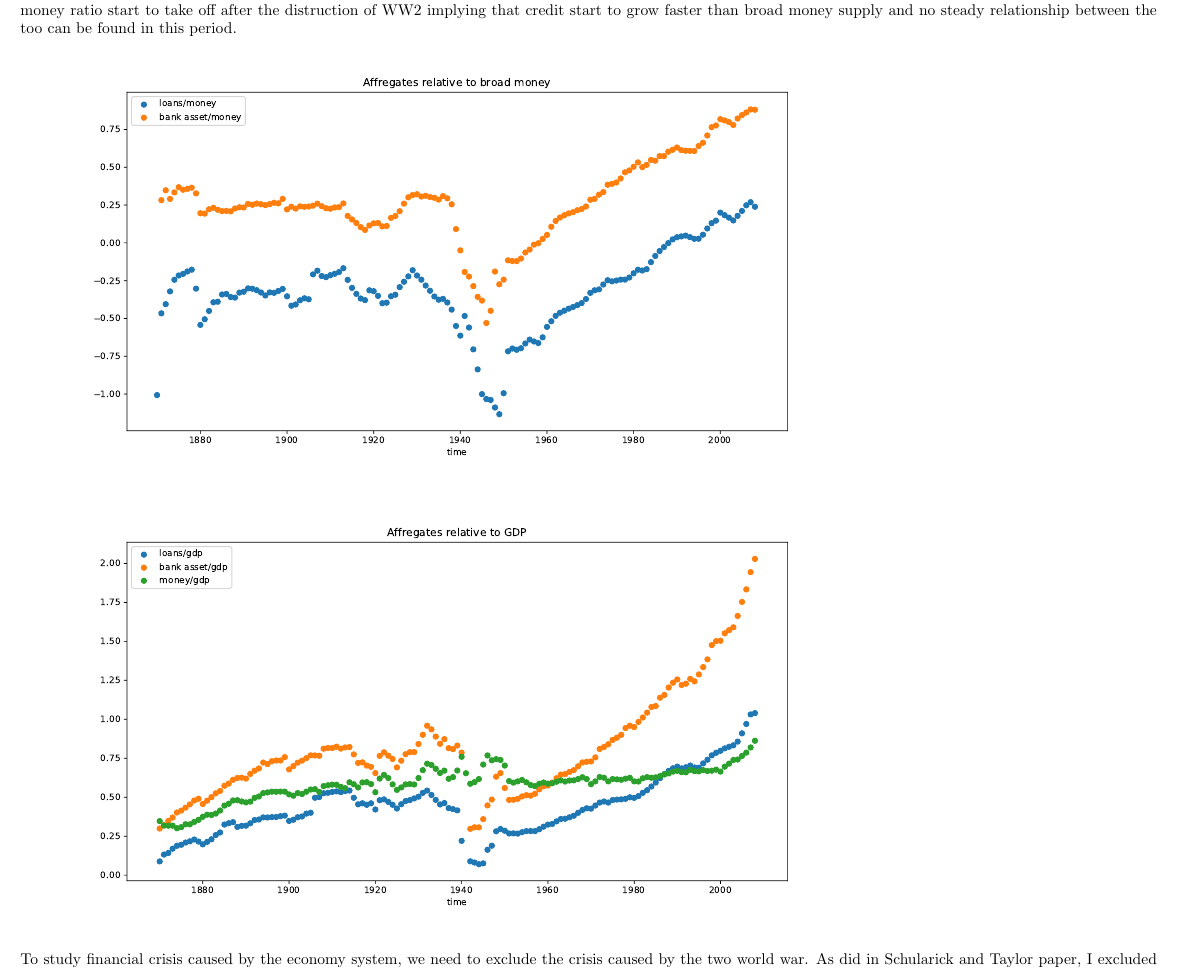
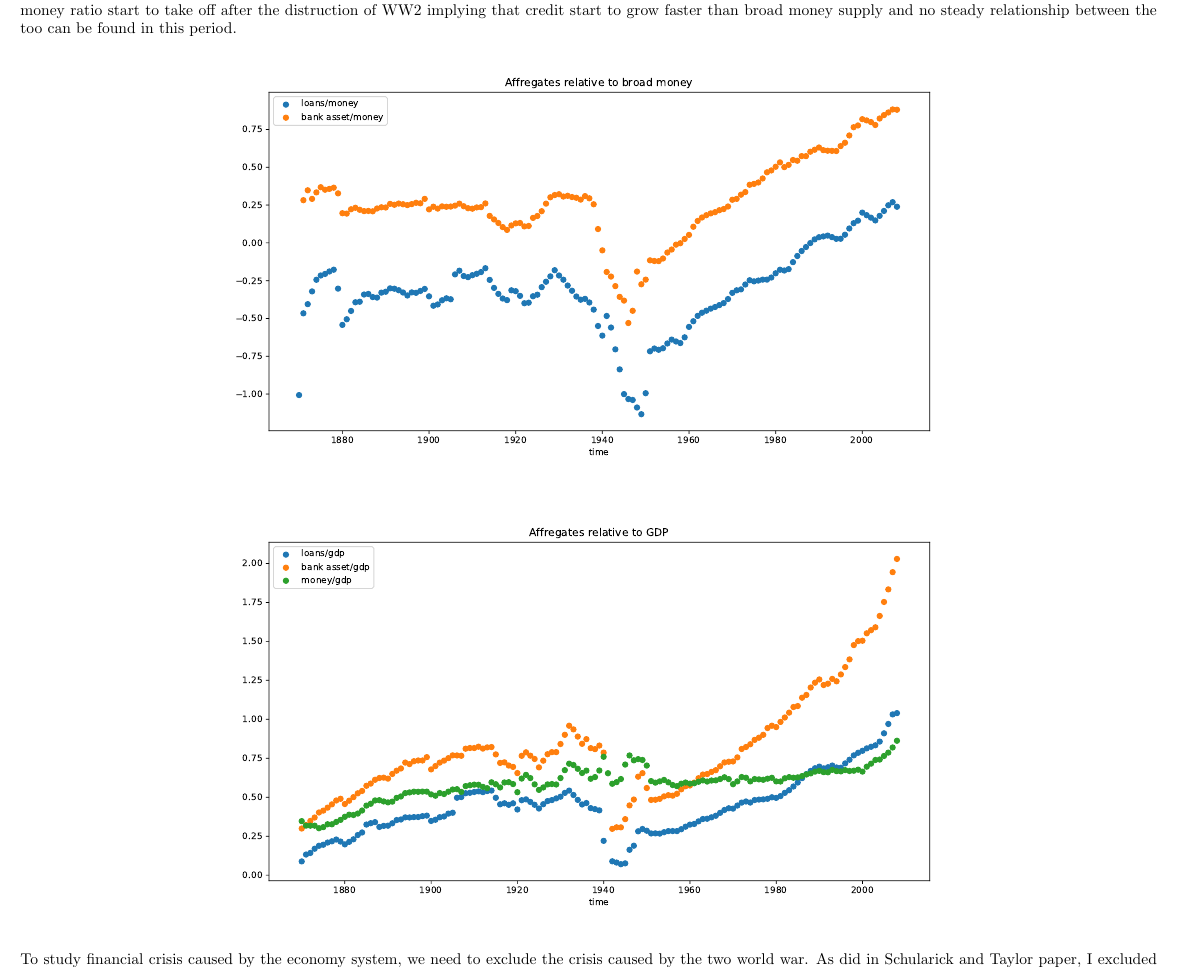
Before and after one commit to linsallyzhao/ml_assignment_1, a LaTeX document (report.tex): part of page 2 of 9, cut so that both start at the same text. Compiled offline with pdfLaTeX.

Commit message:
center images

```diff
--- a/report.tex
+++ b/report.tex
@@ -14,7 +14,7 @@
 \pgfplotsset{compat=1.15}
 
 \newcommand{\cia}[1]{\resizebox{\textwidth}{!}{\input{#1}}}
-\newcommand{\ciapdf}[1]{\vspace*{-\parskip}\resizebox{0.75\textwidth}{!}{\includegraphics[width=0.75\textwidth]{#1}}}
+\newcommand{\ciapdf}[1]{\vspace*{-\parskip}\begin{center}\resizebox{0.75\textwidth}{!}{\includegraphics[width=0.75\textwidth]{#1}}\end{center}}
 \newcommand{\halfhalf}[2]{\begin{multicols}{2}\includegraphics[width=0.5\textwidth]{#1} \includegraphics[width=0.5\textwidth]{#2}\end{multicols}}
 
 \begin{document}
```
